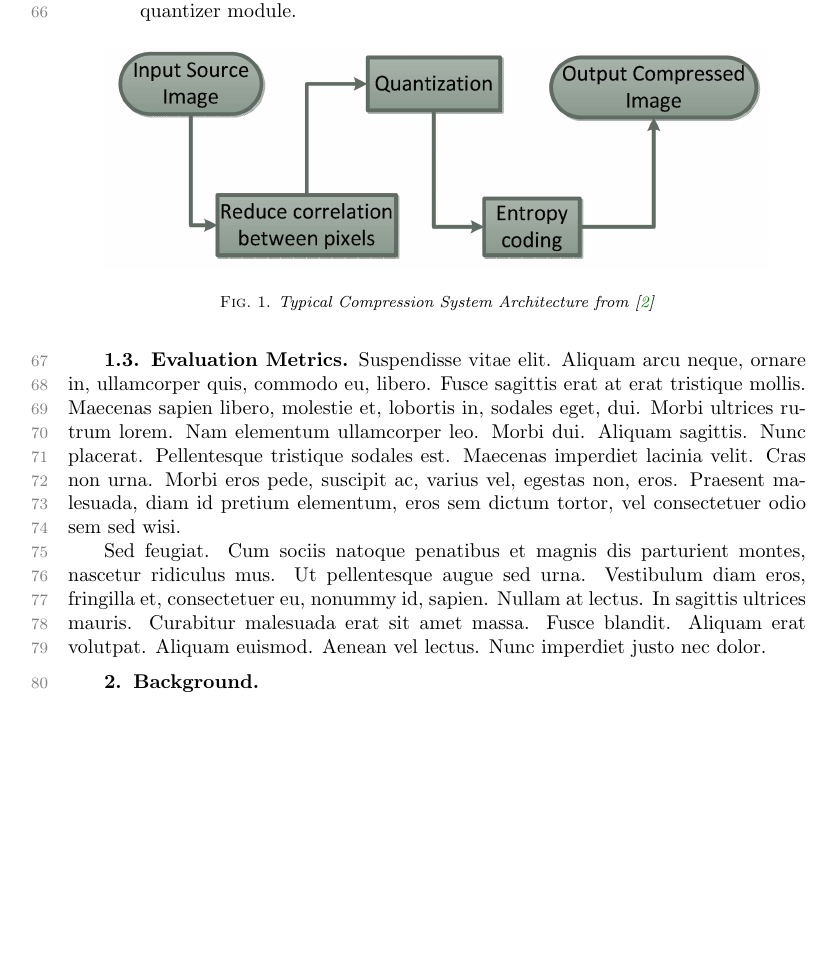
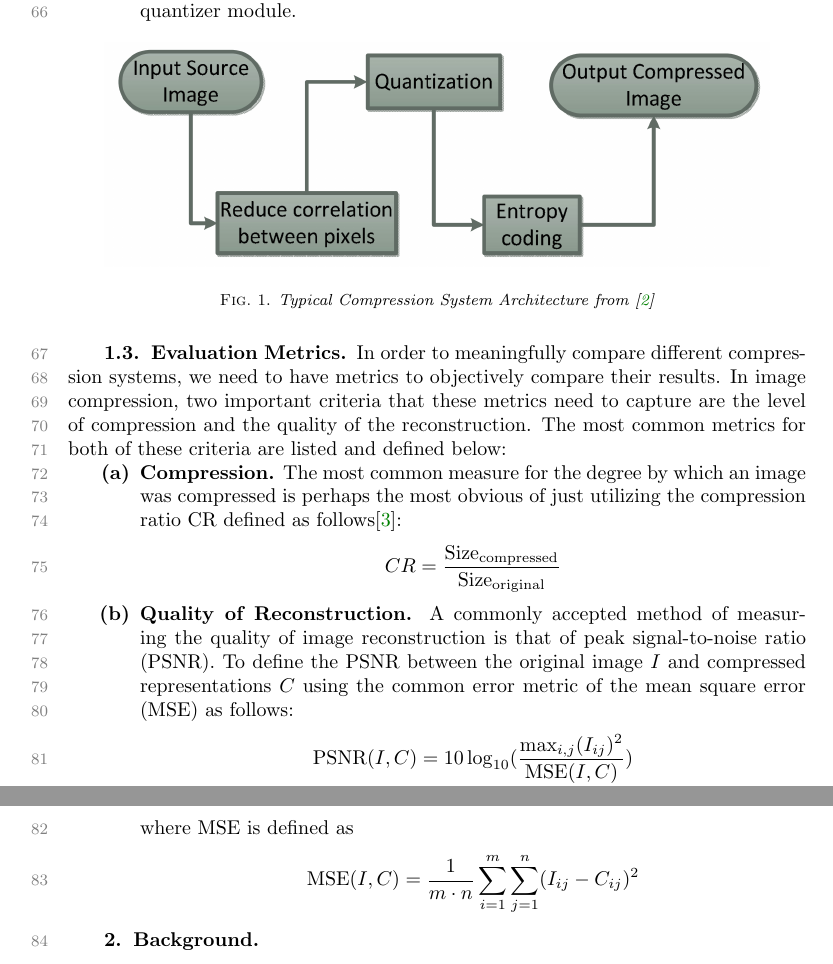
Before and after one commit to juanmoo/dctProject, a LaTeX paper (writeUp/ex_article.tex): part of page 2 of 9 before the commit and two parts of pages 2 and 3 of 9 after it, the two joined at a grey line, cut so that both start at the same text, the shorter picture padded with empty space. Compiled offline with pdfLaTeX.

Commit message:
Evaluation Metrics

```diff
--- a/writeUp/ex_article.tex
+++ b/writeUp/ex_article.tex
@@ -100,7 +100,32 @@ description of each of these modules is provided below:
 \end{figure}
 
 \subsection{Evaluation Metrics}
-\lipsum[10-11]
+In order to meaningfully compare different compression systems, we need to have
+metrics to objectively compare their results. In image compression, two important
+criteria that these metrics need to capture are the level of compression and the
+quality of the reconstruction. The most common metrics for both of these criteria
+are listed and defined below:
+
+\begin{enumerate}[label=\textbf{(\alph*)}]
+  \item \textbf{Compression.} The most common measure for the degree by which an
+  image was compressed is perhaps the most obvious of just utilizing the compression
+  ratio CR defined as follows\cite{sayood2017introduction}:
+  \[
+    CR = \frac{\text{Size}_\text{compressed}}{\text{Size}_\text{original}}
+  \]
+  \item \textbf{Quality of Reconstruction.} A commonly accepted method of measuring
+  the quality of image reconstruction is that of peak signal-to-noise ratio (PSNR).
+  To define the PSNR between the original image $I$ and compressed representations $C$
+  using the common error metric of the mean square error (MSE) as follows:
+  \[
+    \text{PSNR}(I, C) = 10 \log_{10}(\frac{\max_{i, j}(I_{ij})^2}{\text{MSE}(I, C)})
+  \]
+
+  where MSE is defined as
+  \[
+    \text{MSE}(I, C) = \frac{1}{m \cdot n} \sum_{i = 1}^m \sum_{j = 1}^n (I_{ij} - C_{ij})^2
+  \]
+\end{enumerate}
 
 \section{Background}
 \subsection{Explanation}
```
Also changed, not shown: writeUp/references.bib (+7 -0 lines).
